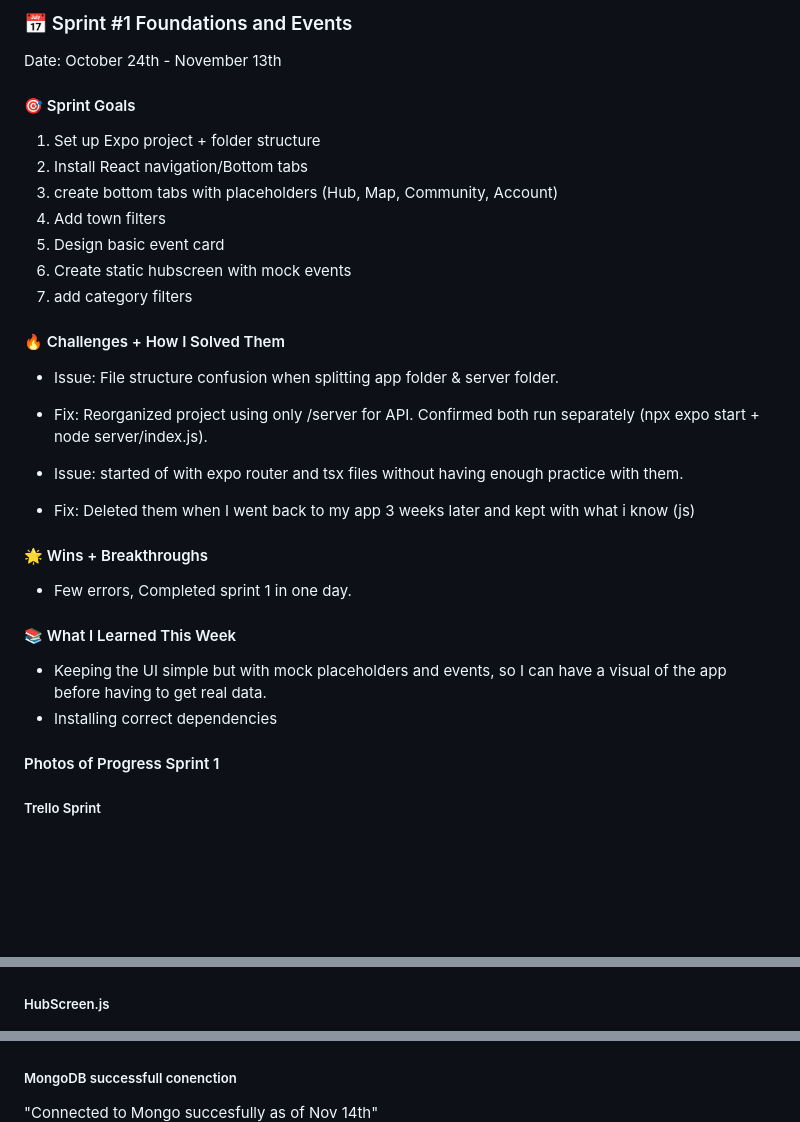
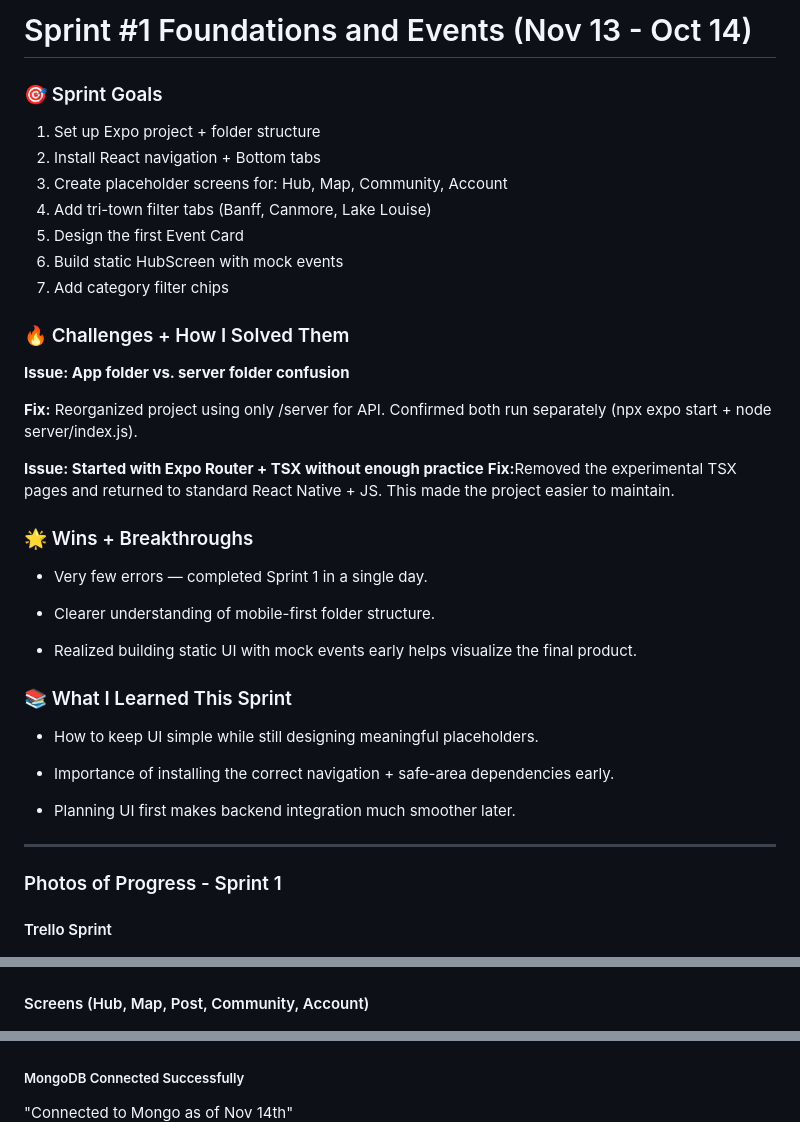
Before and after one commit to RachelKennedy09/Summit-Scene-Mobile-App, a Markdown page: docs/DEVLOG.md, 3 parts joined by grey strips. Drawn GitHub-style; blank space fills up the shorter version.

Commit message:
Refactor code structure for improved readability and maintainability

```diff
--- a/docs/DEVLOG.md
+++ b/docs/DEVLOG.md
@@ -1,37 +1,45 @@
-### 📅 Sprint #1 Foundations and Events
+# Sprint #1 Foundations and Events (Nov 13 - Oct 14)
 
-Date: October 24th - November 13th
-
-#### 🎯 Sprint Goals
+### 🎯 Sprint Goals
 
 1. Set up Expo project + folder structure
-2. Install React navigation/Bottom tabs
-3. create bottom tabs with placeholders (Hub, Map, Community, Account)
-4. Add town filters
-5. Design basic event card
-6. Create static hubscreen with mock events
-7. add category filters
+2. Install React navigation + Bottom tabs
+3. Create placeholder screens for: Hub, Map, Community, Account
+4. Add tri-town filter tabs (Banff, Canmore, Lake Louise)
+5. Design the first Event Card
+6. Build static HubScreen with mock events
+7. Add category filter chips
 
-#### 🔥 Challenges + How I Solved Them
+### 🔥 Challenges + How I Solved Them
 
-- Issue: File structure confusion when splitting app folder & server folder.
-- Fix: Reorganized project using only /server for API. Confirmed both run separately (npx expo start + node server/index.js).
+<b>Issue: App folder vs. server folder confusion</b>
 
-- Issue: started of with expo router and tsx files without having enough practice with them.
-- Fix: Deleted them when I went back to my app 3 weeks later and kept with what i know (js)
+<b>Fix:</b> Reorganized project using only /server for API. Confirmed both run separately (npx expo start + node server/index.js).
 
-#### 🌟 Wins + Breakthroughs
+<b> Issue: Started with Expo Router + TSX without enough practice</b>
+<b>Fix:</b>Removed the experimental TSX pages and returned to standard React Native + JS. This made the project easier to maintain.
 
-- Few errors, Completed sprint 1 in one day.
+### 🌟 Wins + Breakthroughs
 
-#### 📚 What I Learned This Week
+- Very few errors — completed Sprint 1 in a single day.
 
-- Keeping the UI simple but with mock placeholders and events, so I can have a visual of the app before having to get real data.
-- Installing correct dependencies
+- Clearer understanding of mobile-first folder structure.
 
-#### Photos of Progress Sprint 1
+- Realized building static UI with mock events early helps visualize the final product.
 
-##### Trello Sprint
+### 📚 What I Learned This Sprint
+
+- How to keep UI simple while still designing meaningful placeholders.
+
+- Importance of installing the correct navigation + safe-area dependencies early.
+
+- Planning UI first makes backend integration much smoother later.
+
+---
+
+### Photos of Progress - Sprint 1
+
+#### Trello Sprint
 
 ![alt text](image.png)
 
@@ -39,7 +47,7 @@ Date: October 24th - November 13th
 
 ![alt text](image-1.png)
 
-##### HubScreen.js
+#### Screens (Hub, Map, Post, Community, Account)
 
 ![alt text](image-2.png)
 
@@ -113,5 +163,6 @@ Date: November 14th
 ![alt text](image-8.png)
 
-##### MongoDB successfull conenction
-"Connected to Mongo succesfully as of Nov 14th"
+##### MongoDB Connected Successfully
+
+"Connected to Mongo as of Nov 14th"
 ![alt text](image-7.png)
```
Also changed, not shown: other parts of docs/DEVLOG.md (+491 -42 lines), docs/image-10.png (added), docs/image-11.png (added), docs/image-12.png (added), docs/image-13.png (added), docs/image-14.png (added), docs/image-9.png (added).
